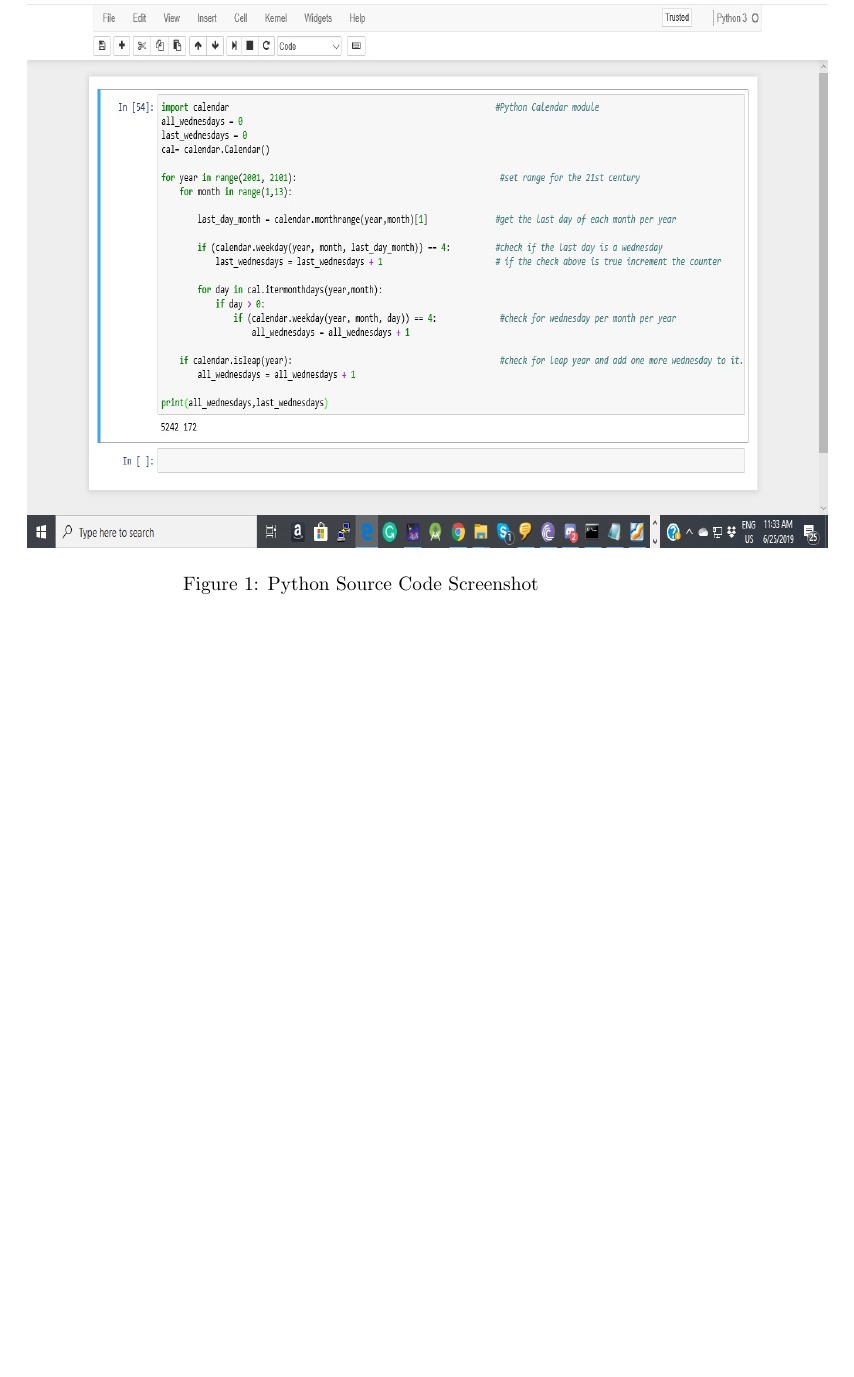
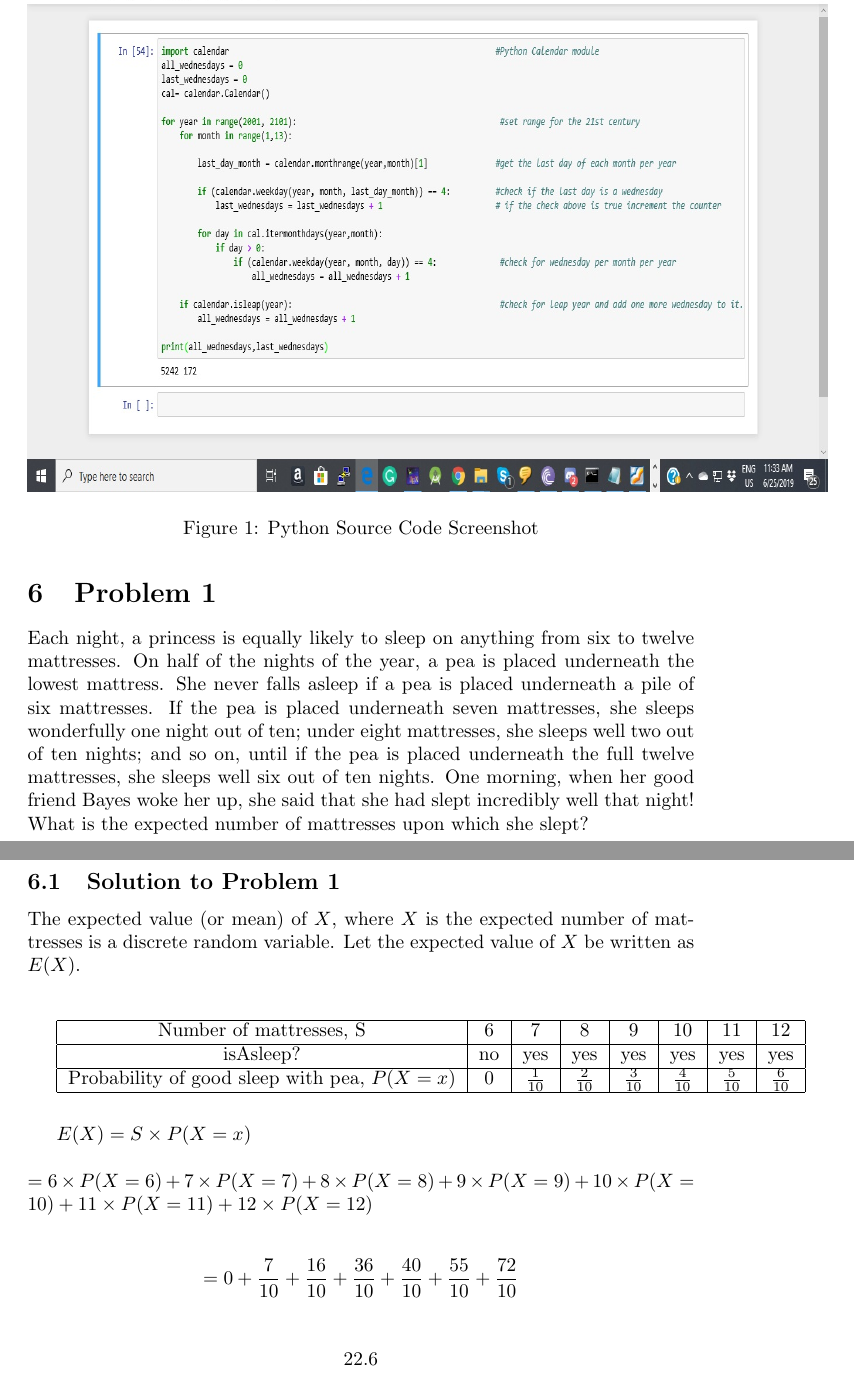
Before and after one commit to oniolalekan/ML_technical_questions, a LaTeX document (ml_techical_QA.tex): part of page 5 of 5 before the commit and two parts of pages 5 and 6 of 6 after it, the two joined at a grey line, cut so that both start at the same text, the shorter picture padded with empty space. Compiled offline with pdfLaTeX.

Commit message:
question 1

```diff
--- a/ml_techical_QA.tex
+++ b/ml_techical_QA.tex
@@ -106,8 +105,26 @@ $$ 3.3\%  \textit{(1dp)}$$
 	\label{fig:pythoncode}
 \end{figure}
 
+\section{Problem 1 }
+Each night, a princess is equally likely to sleep on anything from six to twelve mattresses. On half of the nights of the year, a pea is placed underneath the lowest mattress. She never falls asleep if a pea is placed underneath a pile of six mattresses. If the pea is placed underneath seven mattresses, she sleeps wonderfully one night out of ten; under eight mattresses, she sleeps well two out of ten nights; and so on, until if the pea is placed underneath the full twelve mattresses, she sleeps well six out of ten nights. One morning, when her good friend Bayes woke her up, she said that she had slept incredibly well that night! What is the expected number of mattresses upon which she slept? \\\\
+\subsection{Solution to Problem 1}
+The expected value (or mean) of $X$, where $X$ is the expected number of mattresses is a discrete random variable. Let the expected value of $X$ be written as $E(X)$. \\\\
 
 
+\begin{tabular}{|c|c|c|c|c|c|c|c|}
+	\hline
+	Number of mattresses, S& 6 &7  & 8 & 9 &10  &11  & 12 \\
+	\hline
+	isAsleep?& no & yes & yes & yes & yes & yes & yes \\
+	\hline
+	Probability of good sleep with pea, $P(X=x)$& 0 & $\frac{1}{10}$ & $\frac{2}{10}$ & $\frac{3}{10}$ & $\frac{4}{10}$ & $\frac{5}{10}$ & $\frac{6}{10}$ \\
+	\hline
+\end{tabular} \\\\
+
+$ E(X) = S \times P(X = x) $ \\ \\
+$ = 6 \times P(X=6) + 7 \times P(X=7) + 8 \times P(X=8) + 9 \times P(X=9) + 10 \times P(X=10) + 11 \times P(X=11) + 12 \times P(X=12)$ \\ \\
+$$= 0 + \frac{7}{10} + \frac{16}{10} + \frac{36}{10} + \frac{40}{10} + \frac{55}{10} + \frac{72}{10}$$ \\
+$$22.6$$
 
 
 \end{document}
```
Also changed, not shown: ml_techical_QA.pdf, ml_techical_QA.tex (1 more changed lines), 3 other files.
